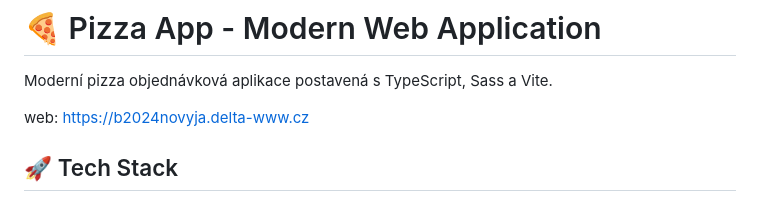
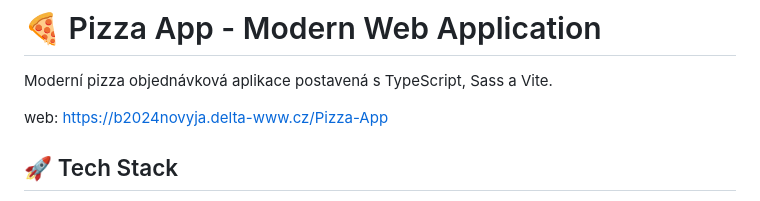
Before and after one commit to Jester2839/Pizza-App, a Markdown page: README.md, the part around the change. Drawn GitHub-style.

Commit message:
Fix web link in README.md
Updated the web link to point to the Pizza App section.

```diff
--- a/README.md
+++ b/README.md
@@ -2,7 +2,8 @@
 
 Moderní pizza objednávková aplikace postavená s TypeScript, Sass a Vite.
 
-web: https://b2024novyja.delta-www.cz
+web: https://b2024novyja.delta-www.cz/Pizza-App
+
 
 ## 🚀 Tech Stack
 
```
